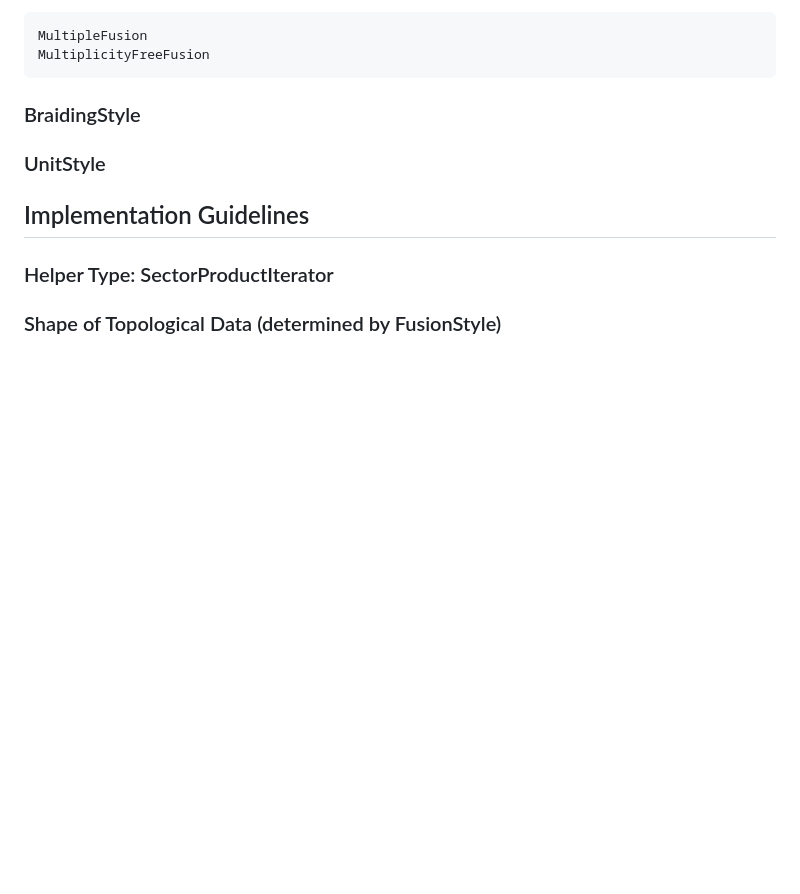
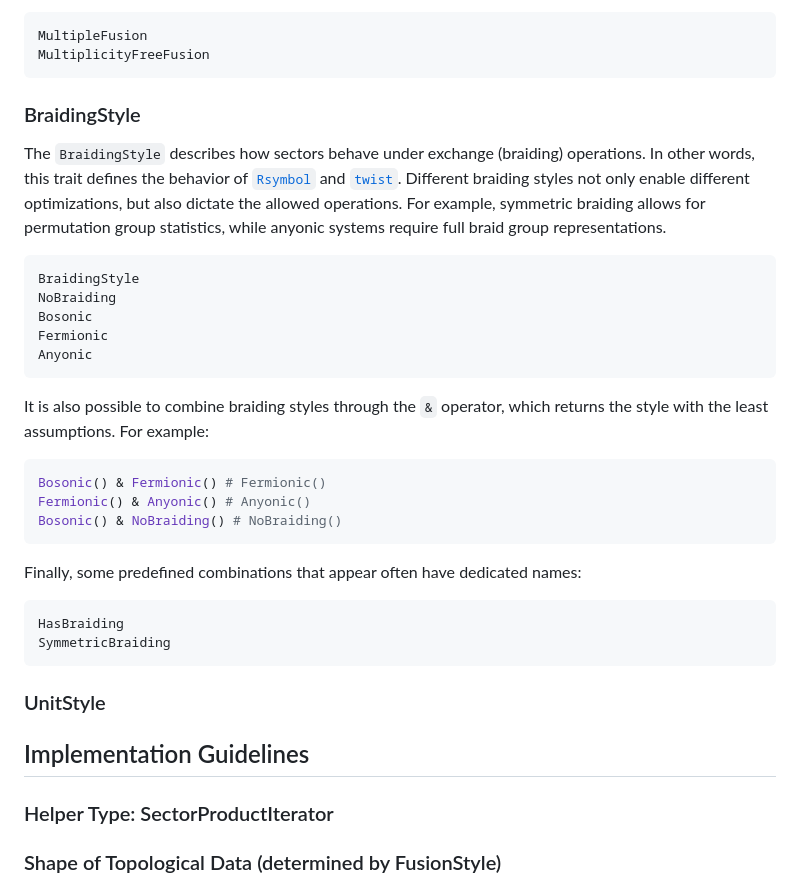
Before and after one commit to QuantumKitHub/TensorKitSectors.jl, a Markdown page: docs/src/interface.md, the part around the change. GitHub-like rendering; blank space fills up the shorter version.

Commit message:
add section on BraidingStyle

````diff
--- a/docs/src/interface.md
+++ b/docs/src/interface.md
@@ -373,6 +373,35 @@ MultiplicityFreeFusion
 
 ### BraidingStyle
 
+The `BraidingStyle` describes how sectors behave under exchange (braiding) operations.
+In other words, this trait defines the behavior of [`Rsymbol`](@ref) and [`twist`](@ref).
+Different braiding styles not only enable different optimizations, but also dictate the allowed operations.
+For example, symmetric braiding allows for permutation group statistics, while anyonic systems require full braid group representations.
+
+```@docs; canonical = false
+BraidingStyle
+NoBraiding
+Bosonic
+Fermionic
+Anyonic
+```
+
+It is also possible to combine braiding styles through the `&` operator, which returns the style with the least assumptions.
+For example:
+
+```julia
+Bosonic() & Fermionic() # Fermionic()
+Fermionic() & Anyonic() # Anyonic()
+Bosonic() & NoBraiding() # NoBraiding()
+```
+
+Finally, some predefined combinations that appear often have dedicated names:
+
+```@docs; canonical = false
+HasBraiding
+SymmetricBraiding
+```
+
 ### UnitStyle
 
 ## Implementation Guidelines
````
